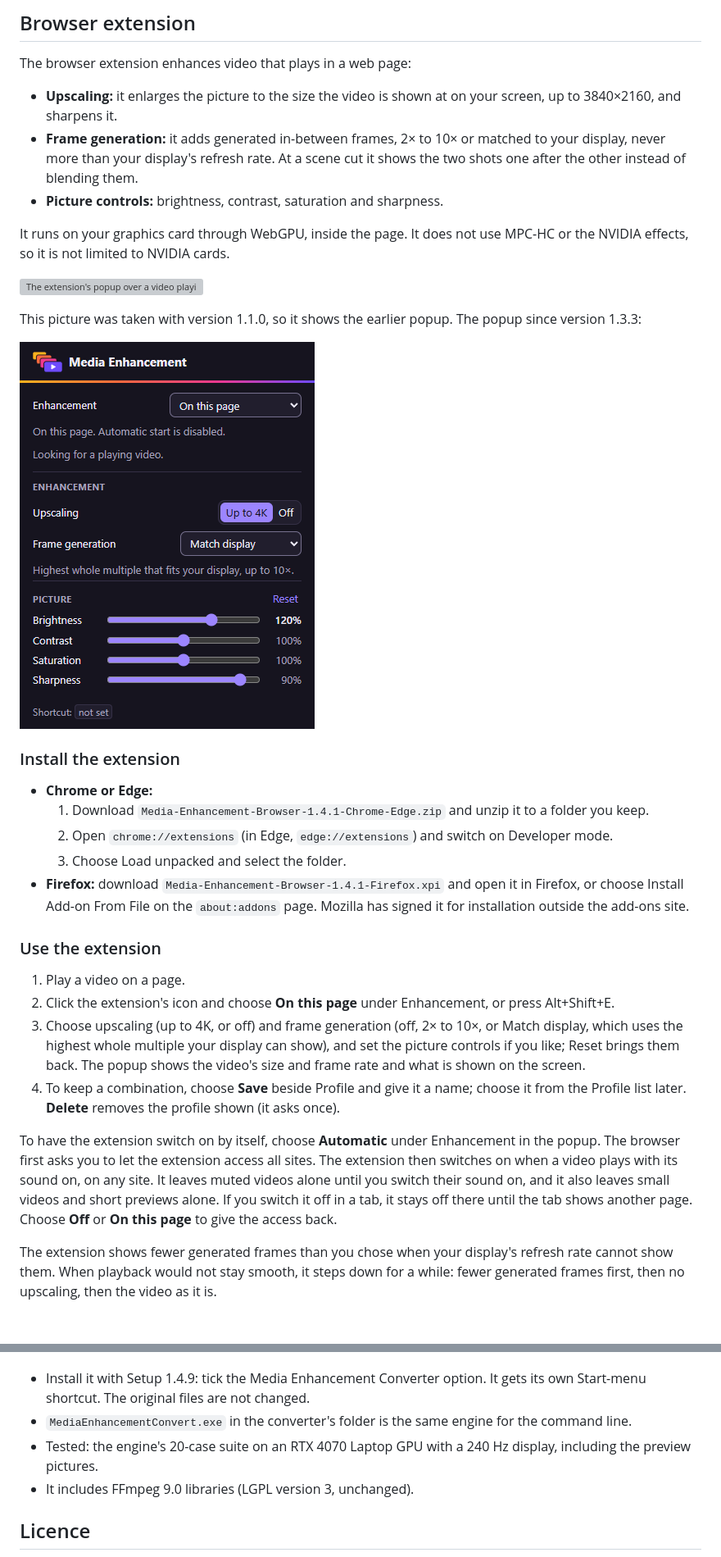
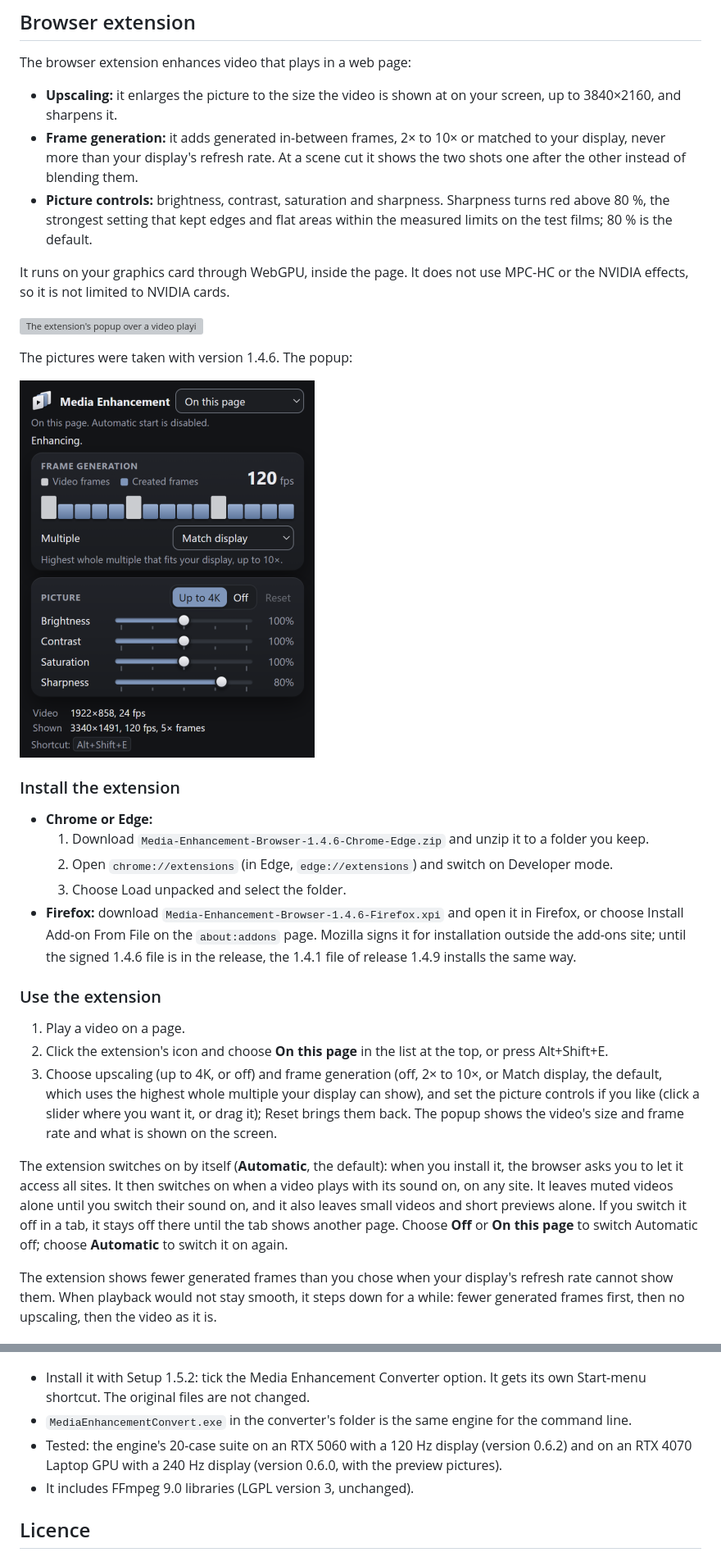
Before and after one commit to FHD81/media-enhancement, a Markdown page: README.md, 2 parts joined by grey strips. Shown at 82% size. Rendered like a GitHub page; pictures changed too: docs/images/extension-popup.png; grey boxes are pictures that could not be loaded.

```diff
--- a/README.md
+++ b/README.md
@@ -90,32 +91,31 @@ The browser extension enhances video that plays in a web page:
 
 - **Upscaling:** it enlarges the picture to the size the video is shown at on your screen, up to 3840×2160, and sharpens it.
 - **Frame generation:** it adds generated in-between frames, 2× to 10× or matched to your display, never more than your display's refresh rate. At a scene cut it shows the two shots one after the other instead of blending them.
-- **Picture controls:** brightness, contrast, saturation and sharpness.
+- **Picture controls:** brightness, contrast, saturation and sharpness. Sharpness turns red above 80 %, the strongest setting that kept edges and flat areas within the measured limits on the test films; 80 % is the default.
 
 It runs on your graphics card through WebGPU, inside the page. It does not use MPC-HC or the NVIDIA effects, so it is not limited to NVIDIA cards.
 
 ![The extension's popup over a video playing in Chrome](docs/images/extension.png)
 
-This picture was taken with version 1.1.0, so it shows the earlier popup. The popup since version 1.3.3:
+The pictures were taken with version 1.4.6. The popup:
 
 <img src="docs/images/extension-popup.png" alt="The extension's popup" width="360">
 
 ### Install the extension
 
 - **Chrome or Edge:**
-  1. Download `Media-Enhancement-Browser-1.4.1-Chrome-Edge.zip` and unzip it to a folder you keep.
+  1. Download `Media-Enhancement-Browser-1.4.6-Chrome-Edge.zip` and unzip it to a folder you keep.
   2. Open `chrome://extensions` (in Edge, `edge://extensions`) and switch on Developer mode.
   3. Choose Load unpacked and select the folder.
-- **Firefox:** download `Media-Enhancement-Browser-1.4.1-Firefox.xpi` and open it in Firefox, or choose Install Add-on From File on the `about:addons` page. Mozilla has signed it for installation outside the add-ons site.
+- **Firefox:** download `Media-Enhancement-Browser-1.4.6-Firefox.xpi` and open it in Firefox, or choose Install Add-on From File on the `about:addons` page. Mozilla signs it for installation outside the add-ons site; until the signed 1.4.6 file is in the release, the 1.4.1 file of release 1.4.9 installs the same way.
 
 ### Use the extension
 
 1. Play a video on a page.
-2. Click the extension's icon and choose **On this page** under Enhancement, or press Alt+Shift+E.
-3. Choose upscaling (up to 4K, or off) and frame generation (off, 2× to 10×, or Match display, which uses the highest whole multiple your display can show), and set the picture controls if you like; Reset brings them back. The popup shows the video's size and frame rate and what is shown on the screen.
-4. To keep a combination, choose **Save** beside Profile and give it a name; choose it from the Profile list later. **Delete** removes the profile shown (it asks once).
+2. Click the extension's icon and choose **On this page** in the list at the top, or press Alt+Shift+E.
+3. Choose upscaling (up to 4K, or off) and frame generation (off, 2× to 10×, or Match display, the default, which uses the highest whole multiple your display can show), and set the picture controls if you like (click a slider where you want it, or drag it); Reset brings them back. The popup shows the video's size and frame rate and what is shown on the screen.
 
-To have the extension switch on by itself, choose **Automatic** under Enhancement in the popup. The browser first asks you to let the extension access all sites. The extension then switches on when a video plays with its sound on, on any site. It leaves muted videos alone until you switch their sound on, and it also leaves small videos and short previews alone. If you switch it off in a tab, it stays off there until the tab shows another page. Choose **Off** or **On this page** to give the access back.
+The extension switches on by itself (**Automatic**, the default): when you install it, the browser asks you to let it access all sites. It then switches on when a video plays with its sound on, on any site. It leaves muted videos alone until you switch their sound on, and it also leaves small videos and short previews alone. If you switch it off in a tab, it stays off there until the tab shows another page. Choose **Off** or **On this page** to switch Automatic off; choose **Automatic** to switch it on again.
 
 The extension shows fewer generated frames than you chose when your display's refresh rate cannot show them. When playback would not stay smooth, it steps down for a while: fewer generated frames first, then no upscaling, then the video as it is.
 
@@ -160,9 +160,9 @@ A preview. It converts a video file to a new file with the same enhancements (up
 
 ![Split view with the divider between the original and the enhanced picture](docs/images/converter-split.png)
 
-- Install it with Setup 1.4.9: tick the Media Enhancement Converter option. It gets its own Start-menu shortcut. The original files are not changed.
+- Install it with Setup 1.5.2: tick the Media Enhancement Converter option. It gets its own Start-menu shortcut. The original files are not changed.
 - `MediaEnhancementConvert.exe` in the converter's folder is the same engine for the command line.
-- Tested: the engine's 20-case suite on an RTX 4070 Laptop GPU with a 240 Hz display, including the preview pictures.
+- Tested: the engine's 20-case suite on an RTX 5060 with a 120 Hz display (version 0.6.2) and on an RTX 4070 Laptop GPU with a 240 Hz display (version 0.6.0, with the preview pictures).
 - It includes FFmpeg 9.0 libraries (LGPL version 3, unchanged).
 
 ## Licence
```
Also changed, not shown: other parts of README.md (+9 -8 lines), THIRD-PARTY-NOTICES.md (+2 -2 lines), 1 other file.
